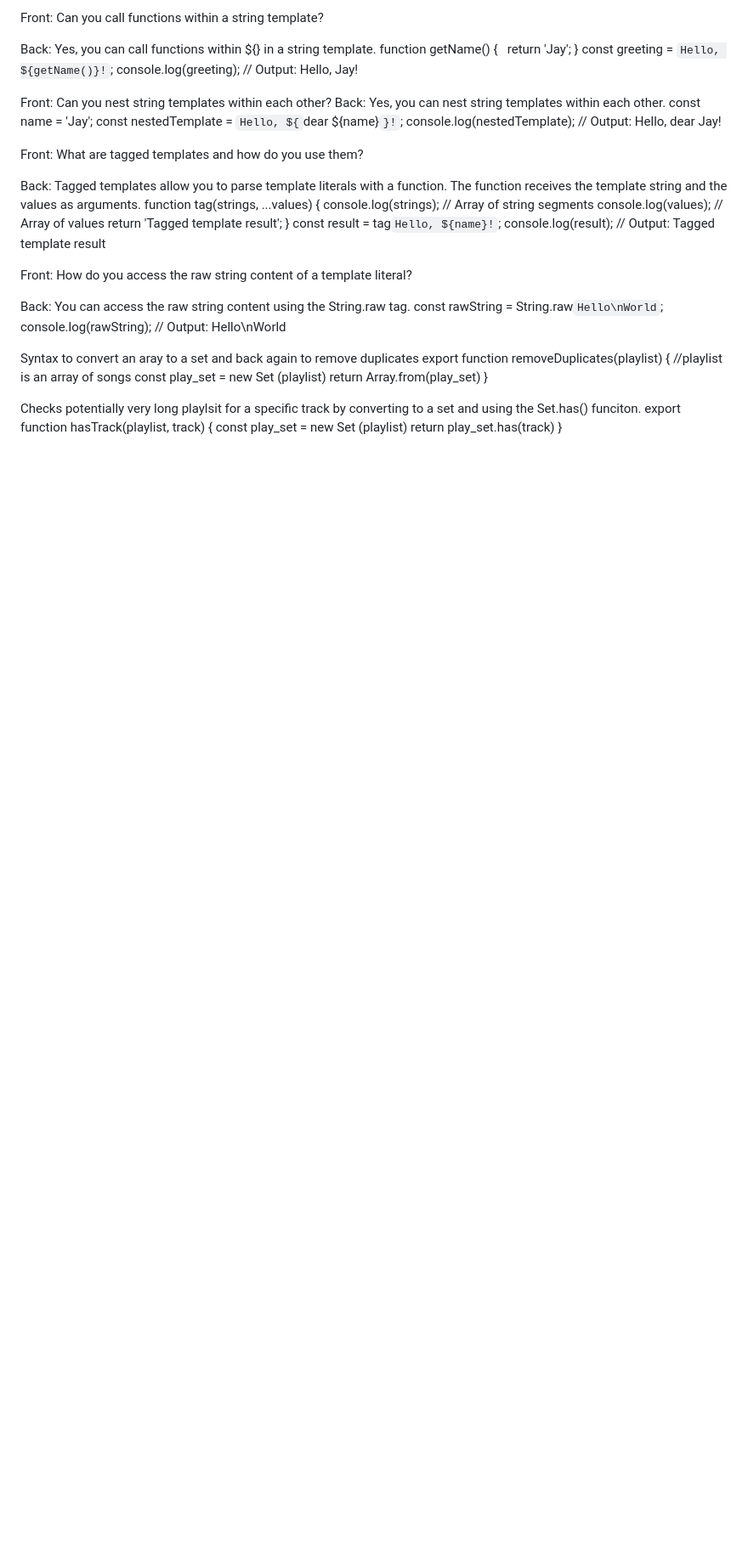
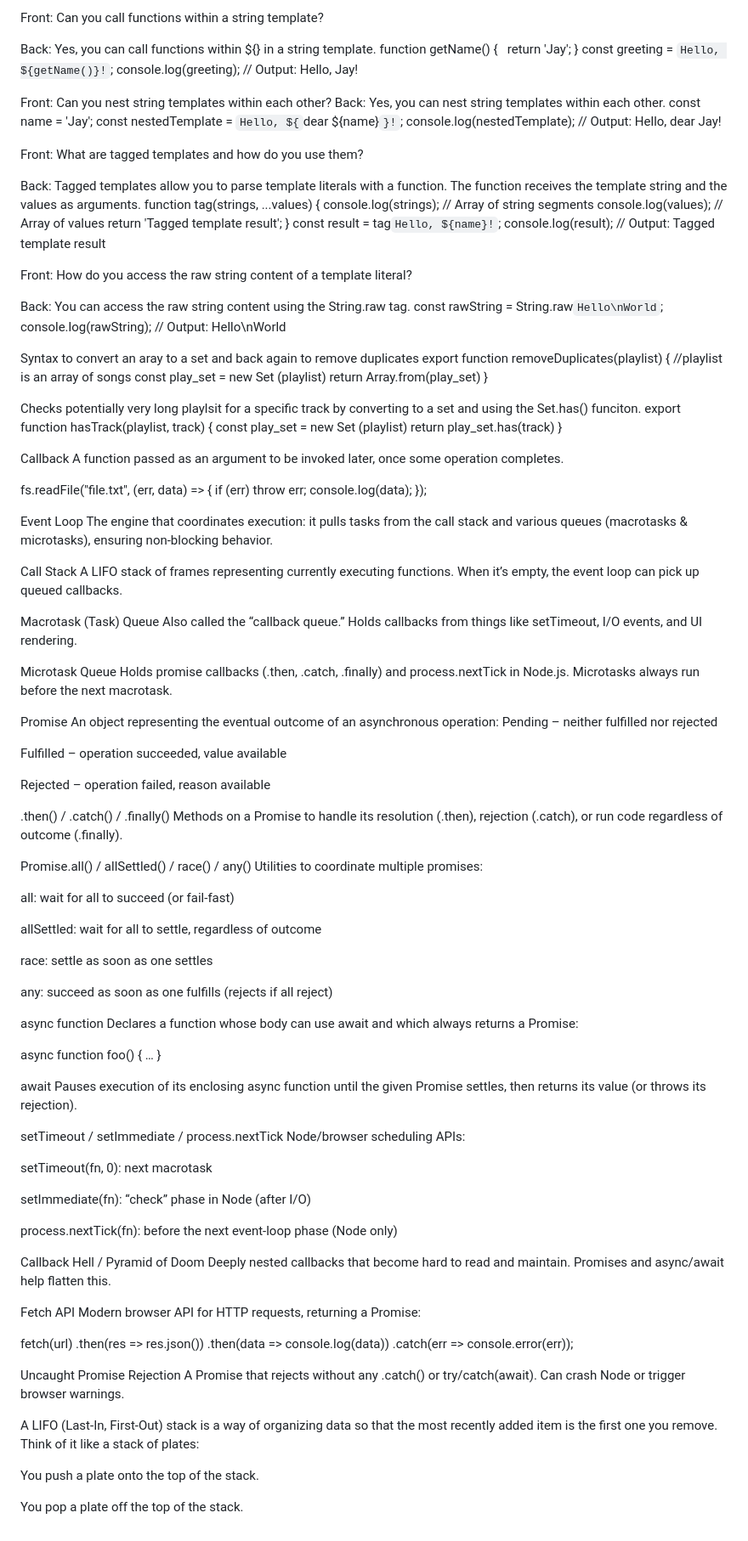
Before and after one commit to JayTY94/Certcards-refresh, a Markdown page: JavaScript Concepts.md, the part around the change. Shown at 85% size. Rendered like a GitHub page; blank space fills up the shorter version.

Commit message:
7c1a84f2507eec8ad806e3e4de6327db

```diff
--- a/JavaScript Concepts.md
+++ b/JavaScript Concepts.md
@@ -265,3 +265,88 @@ Checks potentially very long playlsit for a specific track by converting to a se
     const play_set = new Set (playlist)
     return play_set.has(track)
   }
+
+
+Callback
+A function passed as an argument to be invoked later, once some operation completes.
+
+  fs.readFile("file.txt", (err, data) => {
+    if (err) throw err;
+    console.log(data);
+  });
+
+
+Event Loop
+The engine that coordinates execution: it pulls tasks from the call stack and various queues (macrotasks & microtasks), ensuring non‑blocking behavior.
+
+Call Stack
+A LIFO stack of frames representing currently executing functions. When it’s empty, the event loop can pick up queued callbacks.
+
+Macrotask (Task) Queue
+Also called the “callback queue.” Holds callbacks from things like setTimeout, I/O events, and UI rendering.
+
+Microtask Queue
+Holds promise callbacks (.then, .catch, .finally) and process.nextTick in Node.js. Microtasks always run before the next macrotask.
+
+Promise
+An object representing the eventual outcome of an asynchronous operation:
+  Pending – neither fulfilled nor rejected
+
+  Fulfilled – operation succeeded, value available
+
+  Rejected – operation failed, reason available
+
+.then() / .catch() / .finally()
+Methods on a Promise to handle its resolution (.then), rejection (.catch), or run code regardless of outcome (.finally).
+
+Promise.all() / allSettled() / race() / any()
+Utilities to coordinate multiple promises:
+
+  all: wait for all to succeed (or fail-fast)
+
+  allSettled: wait for all to settle, regardless of outcome
+
+  race: settle as soon as one settles
+
+  any: succeed as soon as one fulfills (rejects if all reject)
+
+
+async function
+Declares a function whose body can use await and which always returns a Promise:
+
+  async function foo() { … }
+
+
+await
+Pauses execution of its enclosing async function until the given Promise settles, then returns its value (or throws its rejection).
+
+setTimeout / setImmediate / process.nextTick
+Node/browser scheduling APIs:
+
+setTimeout(fn, 0): next macrotask
+
+setImmediate(fn): “check” phase in Node (after I/O)
+
+process.nextTick(fn): before the next event‑loop phase (Node only)
+
+Callback Hell / Pyramid of Doom
+Deeply nested callbacks that become hard to read and maintain. Promises and async/await help flatten this.
+
+Fetch API
+Modern browser API for HTTP requests, returning a Promise:
+
+  fetch(url)
+    .then(res => res.json())
+    .then(data => console.log(data))
+    .catch(err => console.error(err));
+
+
+Uncaught Promise Rejection
+A Promise that rejects without any .catch() or try/catch(await). Can crash Node or trigger browser warnings.
+
+
+A LIFO (Last-In, First-Out) stack is a way of organizing data so that the most recently added item is the first one you remove. Think of it like a stack of plates:
+
+  You push a plate onto the top of the stack.
+
+  You pop a plate off the top of the stack.
```
